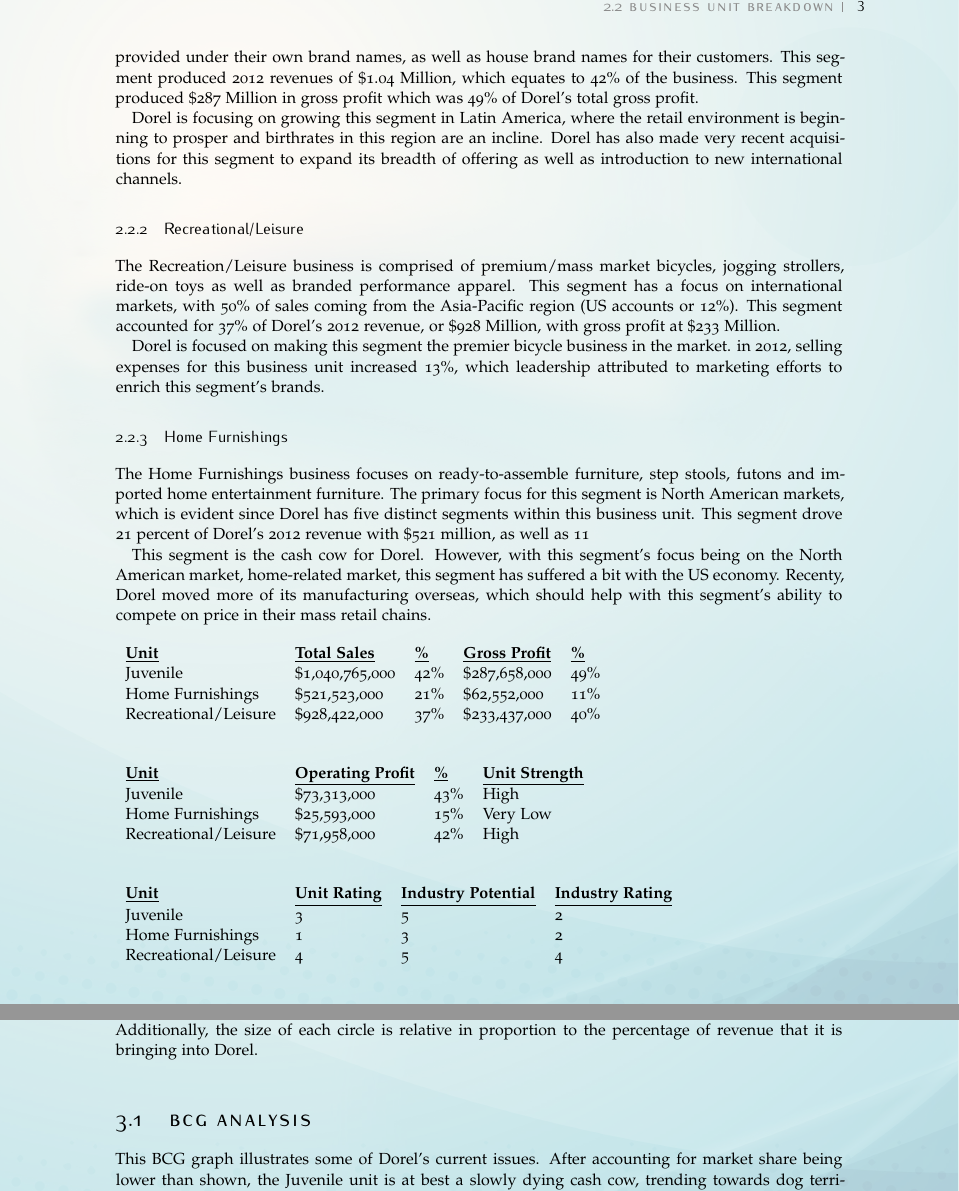
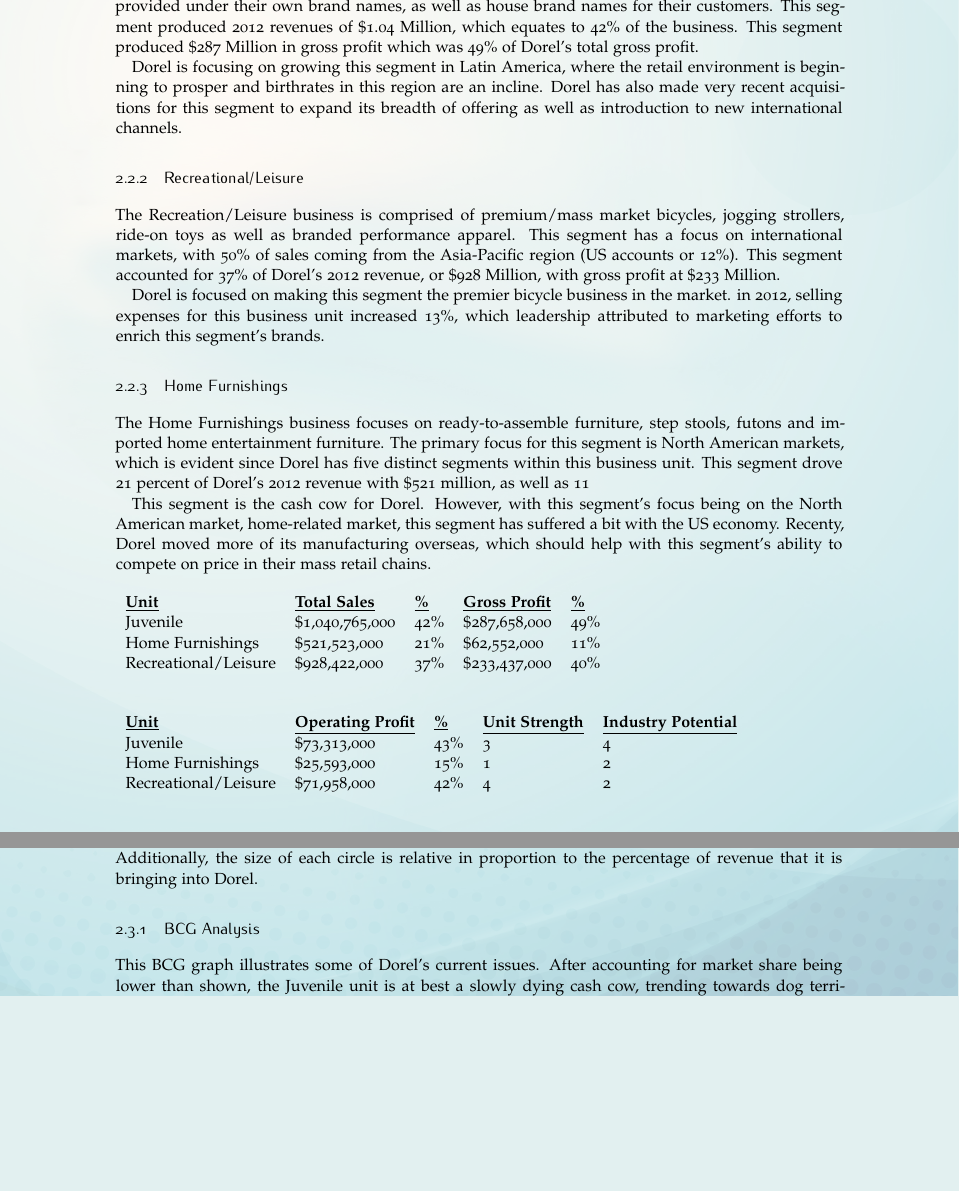
Before and after one commit to kenerwin88/homework, a LaTeX thesis (J501/Group Project/ArsClassica.tex, which reads J501/Group Project/Chapters/Fundamentals.tex): two parts of pages 9 and 10 of 20, joined at a grey line, cut at the place of the change, the shorter picture padded with empty space. The pictures show the PDF file J501/Group Project/ArsClassica.pdf that the author committed with the source.

Commit message:
BCG Matrix

```diff
--- a/J501/Group Project/Chapters/Fundamentals.tex
+++ b/J501/Group Project/Chapters/Fundamentals.tex
@@ -80,42 +86,34 @@
 
 \begin{table}[h]
     \begin{tabular}{lllllllllll}
-    {\bf \underline{Unit}}             &  {\bf \underline{Operating Profit}} & {\bf \underline{\%}}  & {\bf \underline{Unit Strength}} \\
-    Juvenile             & \$73,313,000     & 43\% & High \\
-    Home Furnishings     & \$25,593,000     & 15\% & Very Low \\
-    Recreational/Leisure  & \$71,958,000     & 42\% & High \\
+    {\bf \underline{Unit}}             &  {\bf \underline{Operating Profit}} & {\bf \underline{\%}}  & {\bf \underline{Unit Strength}} & {\bf \underline{Industry Potential}} \\
+    Juvenile             & \$73,313,000     & 43\% & 3 & 4 \\
+    Home Furnishings     & \$25,593,000     & 15\% & 1 & 2 \\
+    Recreational/Leisure  & \$71,958,000     & 42\% & 4 & 2 \\
     \end{tabular}
 \end{table}
-
-\begin{table}[h]
-    \begin{tabular}{lllllllllll}
-    {\bf \underline{Unit}}               &{\bf \underline{Unit Rating}} &  {\bf \underline{Industry Potential}} &{\bf \underline{Industry Rating}} \\
-    Juvenile             & 3           & 5                  & 2               \\
-    Home Furnishings      & 1           & 3                  & 2               \\
-    Recreational/Leisure  & 4           & 5                  & 4               \\
-    \end{tabular}
-\end{table}
+%----------------------------------------------------------
+%************************************************
+\section{Modified BCG}
+\label{chp:bcg}
+%************************************************
+\centerline{\includegraphics[scale=0.5]{BCG}}
+\paragraph{NOTE:}\index{BCG}Market growth rate/market share is in comparison to Dorel’s primary competitor in each division.  (Recreational/Leisure compared with Huffy Corporation, Juvenile to Kid Brands, Inc. and Home Furnishings compared with IKEA).  Because there are other unaccounted for competitors (privately owned, unable to obtain financials), it is likely that all 3 divisions are actually lower on the graph than shown here.  It is unlikely that any of the units are actually approaching “Star” status.  Additionally, the size of each circle is relative in proportion to the percentage of revenue that it is bringing into Dorel.
+\subsection{BCG Analysis}
+This BCG graph illustrates some of Dorel's current issues.  After accounting for market share being lower than shown, the Juvenile unit is at best a \index{Cash Cow}slowly dying cash cow, trending towards \index{Dog}dog territory.  The recreational/leisure unit is questionable, but has the potential to be a \index{Star}star.  And lastly, the furnishings unit may be growing quickly, but is currently bringing in the smallest amount of \index{Revenue}revenue.
+%---------------------------------------------------------------
 
 %************************************************
-\chapter{Modified BCG}
-\label{chp:bcg}
-%************************************************
-\centerline{\includegraphics[scale=0.5]{BCGMatrixDorel}}
-\paragraph{NOTE:}\index{BCG}Market growth rate/market share is in comparison to Dorel’s primary competitor in each division.  (Recreational/Leisure compared with Huffy Corporation, Juvenile to Kid Brands, Inc. and Home Furnishings compared with IKEA).  Because there are other unaccounted for competitors (privately owned, unable to obtain financials), it is likely that all 3 divisions are actually lower on the graph than shown here.  It is unlikely that any of the units are actually approaching “Star” status.  Additionally, the size of each circle is relative in proportion to the percentage of revenue that it is bringing into Dorel.
-\section{BCG Analysis}
-This BCG graph illustrates some of Dorel's current issues.  After accounting for market share being lower than shown, the Juvenile unit is at best a \index{Cash Cow}slowly dying cash cow, trending towards \index{Dog}dog territory.  The recreational/leisure unit is questionable, but has the potential to be a \index{Star}star.  And lastly, the furnishings unit may be growing quickly, but is currently bringing in the smallest amount of \index{Revenue}revenue.
-
-%************************************************
-\chapter{Five Tests}
+\section{Five Tests}
 \label{chp:tests}
 %************************************************
 \paragraph{NOTE:}We have decided to rate the company on a scale of 1-5 for each of the \index{Five Tests}five tests based on its current standing, as well as the rating we believe it can achieve with improved guidance on its corporate strategy.
 
 
 
-\section{Vision}
+\subsection{Vision}
 At present, Dorel scores an abysmal one out of five on \index{Vision}vision.  The company has over extended into several very unrelated markets, does not seem to have any type of BHAG, and is relying on acquisitions instead of innovation in order to gain market share.  When the company was founded in 1962, it was built on three \index{Core Values}core principles: \index{Safety}safety, \index{Quality}quality, and \index{Value}value.  In direct contrast to those pillars, in recent years Dorel has in an attempt to reduce cost has compromised on quality and safety. This resulted in several recalls, including over half a million baby cribs in 2010 after several injury reports and even one death \cite{Commission2010}.  In the recreation \& leisure unit, Dorel has taken a brand \index{Schwinn}(Schwinn) once known for high quality and reduced it’s brand recognition to mediocre at best.  It is currently unclear what vision Dorel’s management is even aiming for, as aside from acquiring new brands and outsourcing overseas to reduce costs, there is very little on the horizon for the company.
 
-\section{Internal Consistency}
+\subsection{Internal Consistency}
 Dorel’s \index{Internal Consistency}internal consistency suffers from the same issues as it’s vision, in that it currently serves three very different markets.  However, each niche consists of a variety of brands that are consistent and complementary to each other.  As an example, Dorel’s Recreational/Leisure division has acquired several major bicycle brands, including Mongoose, Schwinn, and GT.  While overall the internal consistency and fit within Dorel might not be strong, because of the strength within each unit we have given Dorel a four on consistency.
 
@@ -123,10 +121,9 @@
 In terms of \index{External Fit} external fit and consistency, we gave Dorel a five out of five.  Because Dorel has already established itself in three different segments, and because of the amount of revenue currently coming in with its cash cows (Furnishings/Juvenile), Dorel has the capital and experience to dominate any of the three markets it is in, but only if it can return to the core values that the company was founded on.
 
-\section{Corporate Advantage}
+\subsection{Corporate Advantage}
 In the \index{Corporate Advantage}corporate advantage test we scored Dorel at four out of 5. The reasons for a good score on corporate advantage is the similarities in activities that undergo in making,selling and servicing their products. Dorel has in recent time made attempts at leveraging their supply chain (cost reduction) and distribution network ( customer satisfaction) in meeting their targets for manufacturing and sales. Innovation i. e  research and development however cannot be leveraged across business units because they compete in unrelated markets.
 
-\section{Feasiblity}
+\subsection{Feasiblity}
 In the \index{Feasibility}Feasibility test we scored Dorel a two out of 5. The back up justification again ties in to the comment for Vision. It is not clear what is the envisioned future for Dorel, where is the company headed? Dorel has a good potential to develop in the market of Juvenile products , they have recently made investments in that direction as well. The juvenile market is growing at 3 percent every year and Dorel is already a market leader in the North American continent. However, it is not clear what in the end game for Dorel, hence feasibility of their strategy is difficult to assess.
 
 %************************************************
-\chapter{Financial Analysis}
```
Also changed, not shown: J501/Group Project/ArsClassica.ind, J501/Group Project/ArsClassica.pdf, J501/Group Project/Graphics/BCG-white.png (added), J501/Group Project/Graphics/BCG.png (added), J501/Group Project/Chapters/Fundamentals.tex (41 more changed lines), 7 other files.
